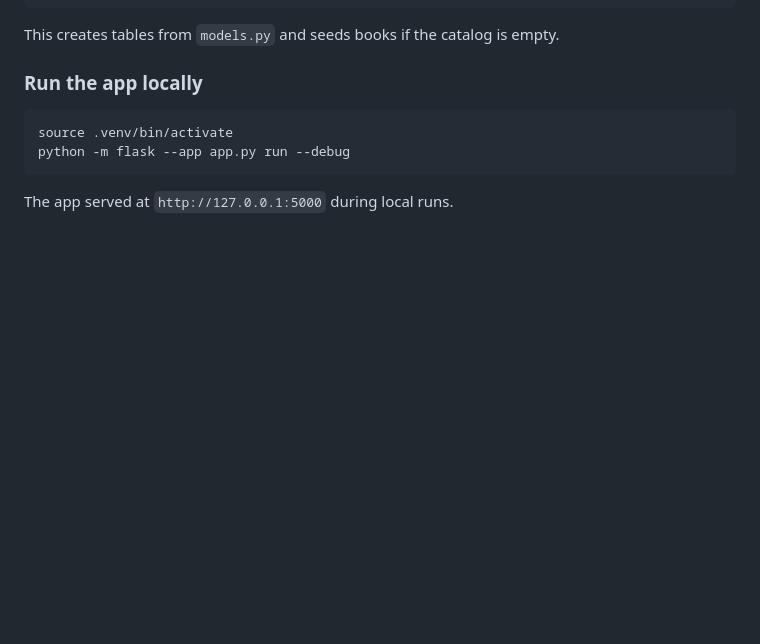
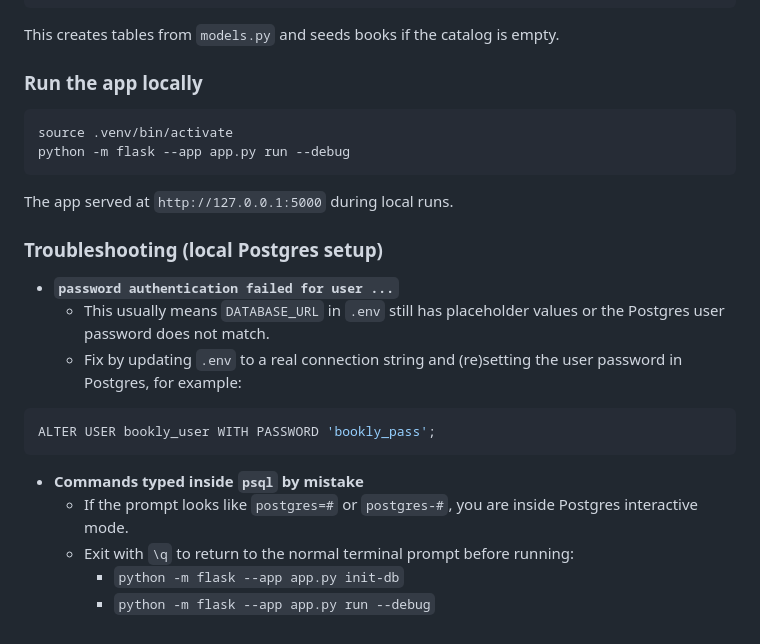
Before and after one commit to sadek17481748/bookly-failed, a Markdown page: README.md, the part around the change. Rendered like a GitHub page; blank space fills up the shorter version.

Commit message:
docs(readme): Postgres auth failures and mistyped psql sessions versus flask CLI

````diff
--- a/README.md
+++ b/README.md
@@ -585,3 +585,19 @@ python -m flask --app app.py run --debug
 ```
 
 The app served at `http://127.0.0.1:5000` during local runs.
+
+### Troubleshooting (local Postgres setup)
+
+- **`password authentication failed for user ...`**
+  - This usually means `DATABASE_URL` in `.env` still has placeholder values or the Postgres user password does not match.
+  - Fix by updating `.env` to a real connection string and (re)setting the user password in Postgres, for example:
+
+```sql
+ALTER USER bookly_user WITH PASSWORD 'bookly_pass';
+```
+
+- **Commands typed inside `psql` by mistake**
+  - If the prompt looks like `postgres=#` or `postgres-#`, you are inside Postgres interactive mode.
+  - Exit with `\q` to return to the normal terminal prompt before running:
+    - `python -m flask --app app.py init-db`
+    - `python -m flask --app app.py run --debug`
````
